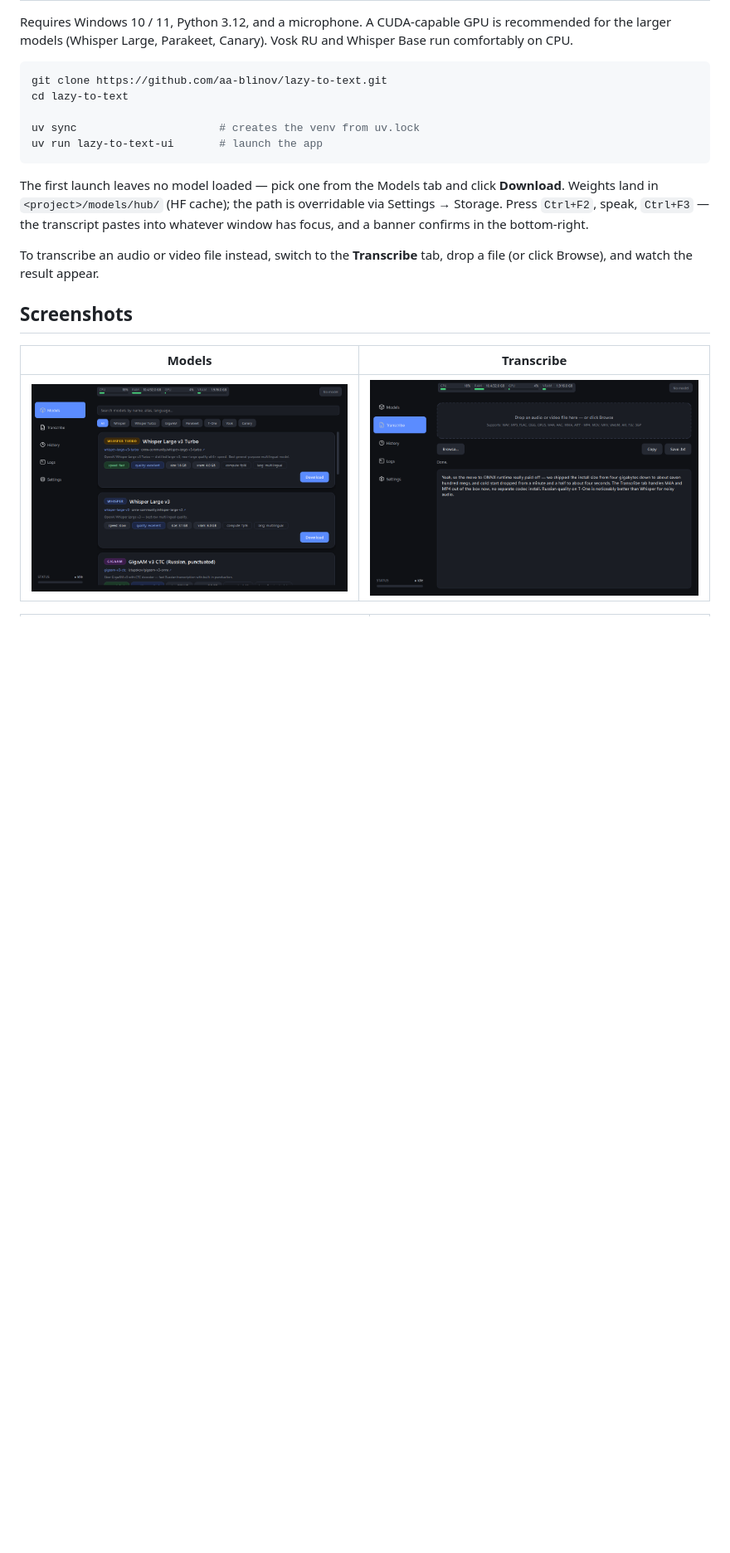
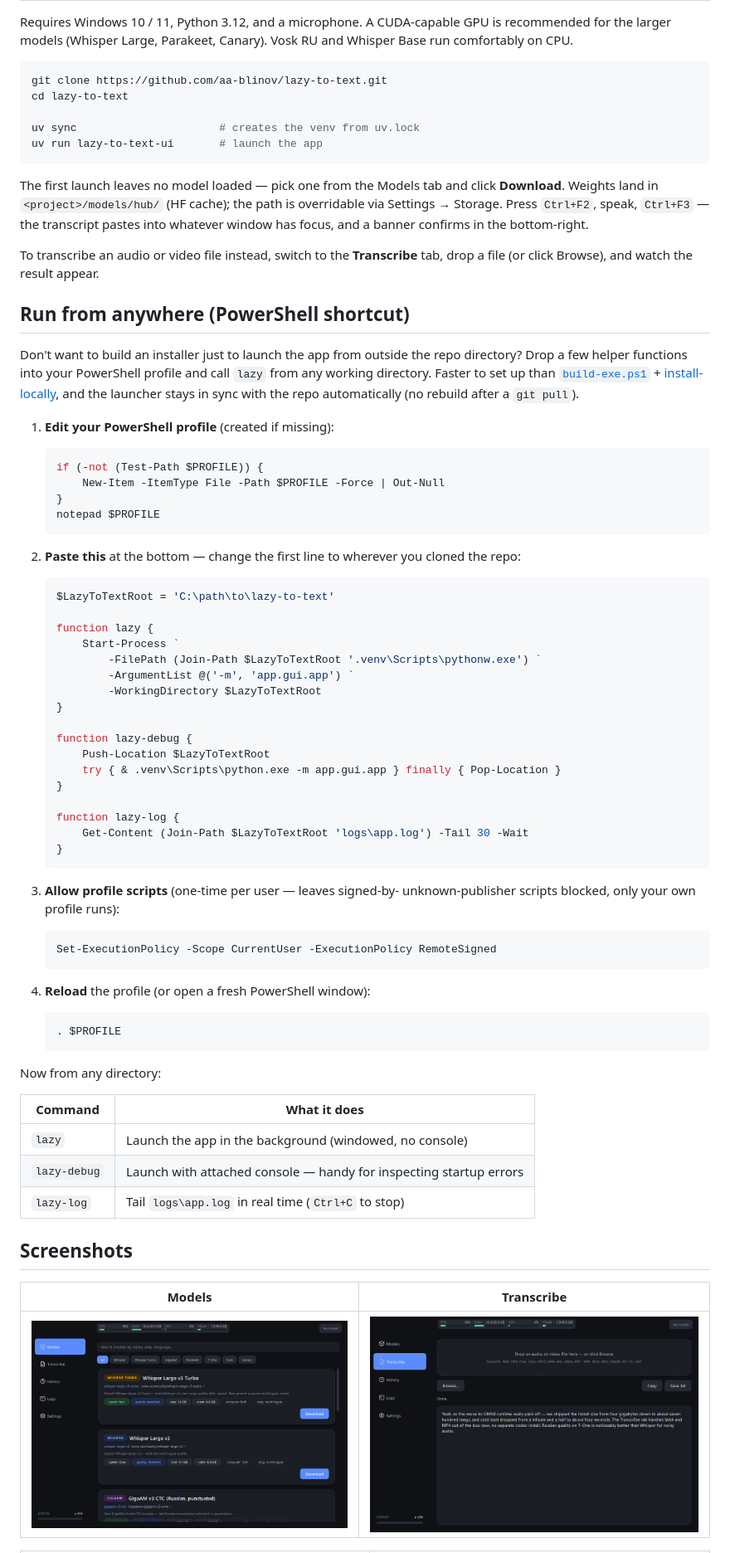
Before and after one commit to aa-blinov/whisper-local-windows, a Markdown page: README.md, the part around the change. Shown at 83% size. Rendered like a GitHub page; blank space fills up the shorter version.

Commit message:
docs(readme): add PowerShell launcher section as a lightweight install path
For users who want to run the app from any directory but don't need
the overhead of ``build-exe.ps1`` + robocopy into ``%LOCALAPPDATA%``,
document a four-step PowerShell-profile pattern that registers
``lazy``, ``lazy-debug``, and ``lazy-log`` as shell commands.

- ``lazy`` — windowed launch (pythonw)
- ``lazy-debug`` — attached console for startup-error inspection
- ``lazy-log`` — live tail of logs/app.log

The launcher stays in sync with the repo automatically — no rebuild
after ``git pull``.  Faster to set up than the standalone exe path,
and avoids carrying a 700 MB build artefact around when the user is
actively iterating.

````diff
--- a/README.md
+++ b/README.md
@@ -108,6 +108,68 @@ banner confirms in the bottom-right.
 
 To transcribe an audio or video file instead, switch to the **Transcribe**
 tab, drop a file (or click Browse), and watch the result appear.
+
+## Run from anywhere (PowerShell shortcut)
+
+Don't want to build an installer just to launch the app from outside
+the repo directory? Drop a few helper functions into your PowerShell
+profile and call `lazy` from any working directory. Faster to set up
+than [`build-exe.ps1`](#building-a-standalone-executable) +
+[install-locally](#installing-locally), and the launcher stays in sync
+with the repo automatically (no rebuild after a `git pull`).
+
+1. **Edit your PowerShell profile** (created if missing):
+
+   ```powershell
+   if (-not (Test-Path $PROFILE)) {
+       New-Item -ItemType File -Path $PROFILE -Force | Out-Null
+   }
+   notepad $PROFILE
+   ```
+
+2. **Paste this** at the bottom — change the first line to wherever
+   you cloned the repo:
+
+   ```powershell
+   $LazyToTextRoot = 'C:\path\to\lazy-to-text'
+
+   function lazy {
+       Start-Process `
+           -FilePath (Join-Path $LazyToTextRoot '.venv\Scripts\pythonw.exe') `
+           -ArgumentList @('-m', 'app.gui.app') `
+           -WorkingDirectory $LazyToTextRoot
+   }
+
+   function lazy-debug {
+       Push-Location $LazyToTextRoot
+       try { & .venv\Scripts\python.exe -m app.gui.app } finally { Pop-Location }
+   }
+
+   function lazy-log {
+       Get-Content (Join-Path $LazyToTextRoot 'logs\app.log') -Tail 30 -Wait
+   }
+   ```
+
+3. **Allow profile scripts** (one-time per user — leaves signed-by-
+   unknown-publisher scripts blocked, only your own profile runs):
+
+   ```powershell
+   Set-ExecutionPolicy -Scope CurrentUser -ExecutionPolicy RemoteSigned
+   ```
+
+4. **Reload** the profile (or open a fresh PowerShell window):
+
+   ```powershell
+   . $PROFILE
+   ```
+
+Now from any directory:
+
+| Command       | What it does                                                       |
+|---------------|--------------------------------------------------------------------|
+| `lazy`        | Launch the app in the background (windowed, no console)            |
+| `lazy-debug`  | Launch with attached console — handy for inspecting startup errors |
+| `lazy-log`    | Tail `logs\app.log` in real time (`Ctrl+C` to stop)                |
 
 ## Screenshots
 
````
